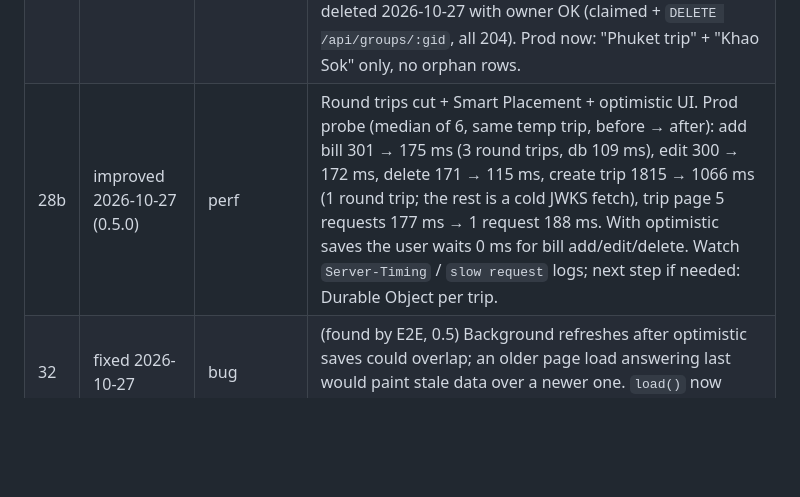
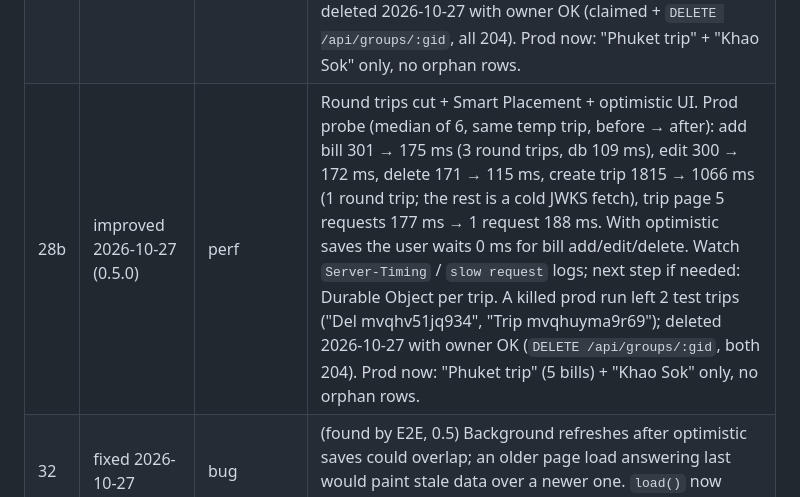
Before and after one commit to bankierubybank/share, a Markdown page: docs/ISSUES.md, the part around the change. Drawn GitHub-style; blank space fills up the shorter version.

Commit message:
docs: record prod cleanup of 2 leftover test trips
Co-Authored-By: Claude Opus 5.5 <noreply@anthropic.com>

```diff
--- a/docs/ISSUES.md
+++ b/docs/ISSUES.md
@@ -30,7 +30,7 @@
 | 26 | fixed 2026-10-27 | robustness | Scheduled job: a failing backup skipped recurring + purge. Steps now run independently; failures logged and rethrown at the end. |
 | 27 | fixed 2026-10-27 | ui | Pull-to-refresh stayed attached after leaving a group (pulling on home re-rendered the old group over it); slow loads could also paint after navigation. Detached on home + `stillHere()` guard. Receipt preview blob URLs now revoked. |
 | 28 | mitigated 2026-10-27 | perf | Prod D1 (APAC primary, no read replicas): reads ~150 ms, but multi-statement write batches measured 0.7–7 s (spiky) on 2026-10-27; a middleware-only POST is ~70 ms, so it's the DB write path, not app code. Made prod E2E flaky (10 s waits). Mitigations: recurring catch-up now 1 claim + 1 batch (was ~8 round trips per occurrence; 4.7 s → see CHANGELOG), prod E2E timeouts 30 s / 120 s, prod vitest (system/security) 120 s per test + 300 s hooks, prod E2E 2 workers (more parallel saves queued past 30 s). Watch: if it persists, consider D1 read replication / Sessions API, fewer statements per write, or Durable Object per group. Idle probe 2026-10-27: create group 0.7–1.4 s, add bill 0.8–2 s, read 150 ms. Side effect: the 10 s cleanup hook timed out once → 47 test groups (26 bills) left on prod; deleted 2026-10-27 with owner OK (claimed + `DELETE /api/groups/:gid`, all 204). Prod now: "Phuket trip" + "Khao Sok" only, no orphan rows. |
-| 28b | improved 2026-10-27 (0.5.0) | perf | Round trips cut + Smart Placement + optimistic UI. Prod probe (median of 6, same temp trip, before → after): add bill 301 → 175 ms (3 round trips, db 109 ms), edit 300 → 172 ms, delete 171 → 115 ms, create trip 1815 → 1066 ms (1 round trip; the rest is a cold JWKS fetch), trip page 5 requests 177 ms → 1 request 188 ms. With optimistic saves the user waits 0 ms for bill add/edit/delete. Watch `Server-Timing` / `slow request` logs; next step if needed: Durable Object per trip. |
+| 28b | improved 2026-10-27 (0.5.0) | perf | Round trips cut + Smart Placement + optimistic UI. Prod probe (median of 6, same temp trip, before → after): add bill 301 → 175 ms (3 round trips, db 109 ms), edit 300 → 172 ms, delete 171 → 115 ms, create trip 1815 → 1066 ms (1 round trip; the rest is a cold JWKS fetch), trip page 5 requests 177 ms → 1 request 188 ms. With optimistic saves the user waits 0 ms for bill add/edit/delete. Watch `Server-Timing` / `slow request` logs; next step if needed: Durable Object per trip. A killed prod run left 2 test trips ("Del mvqhv51jq934", "Trip mvqhuyma9r69"); deleted 2026-10-27 with owner OK (`DELETE /api/groups/:gid`, both 204). Prod now: "Phuket trip" (5 bills) + "Khao Sok" only, no orphan rows. |
 | 32 | fixed 2026-10-27 | bug | (found by E2E, 0.5) Background refreshes after optimistic saves could overlap; an older page load answering last would paint stale data over a newer one. `load()` now carries a sequence number — only the newest load paints. |
 | 29 | note | design | v0.4 membership: a trip is visible only to identities linked to its people (`members.email`). Pre-0.4 trips ("Phuket trip", "Khao Sok") are unclaimed until the owner opens them and picks who they are — first visitor wins, so open them soon. Service-token test runs see only their own trips. View links remain an opt-in way to show a trip to non-members. |
 | 30 | note | security | Identity must come from the **verified** Access JWT. `DEV_IDENTITY=1` (header trust) is only passed by `wrangler dev --var` / the integration config — never put it in `wrangler.jsonc`. Without JWT vars and without DEV_IDENTITY the app fails closed (401 on trips). If Access JWKS can't be fetched, every request 401s. |
```
